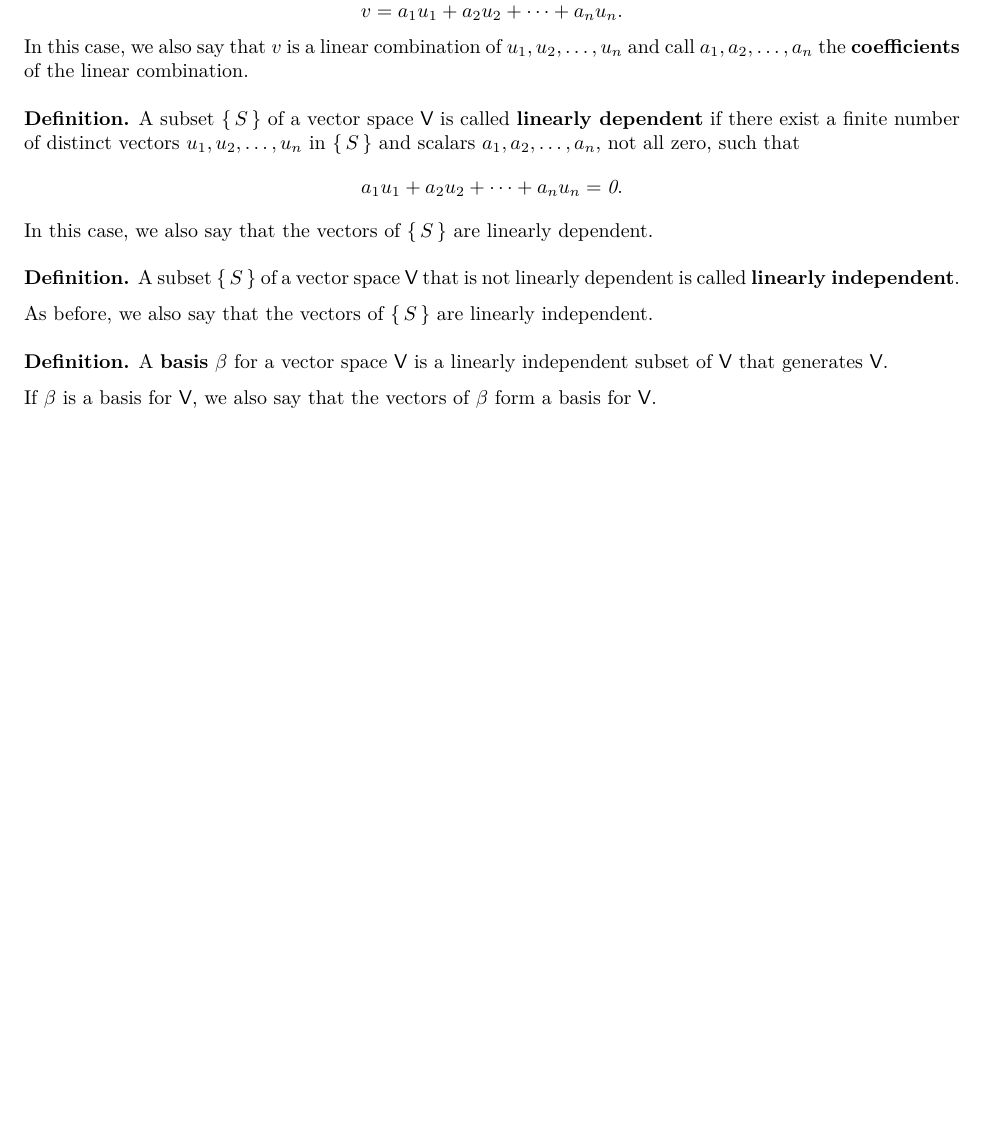
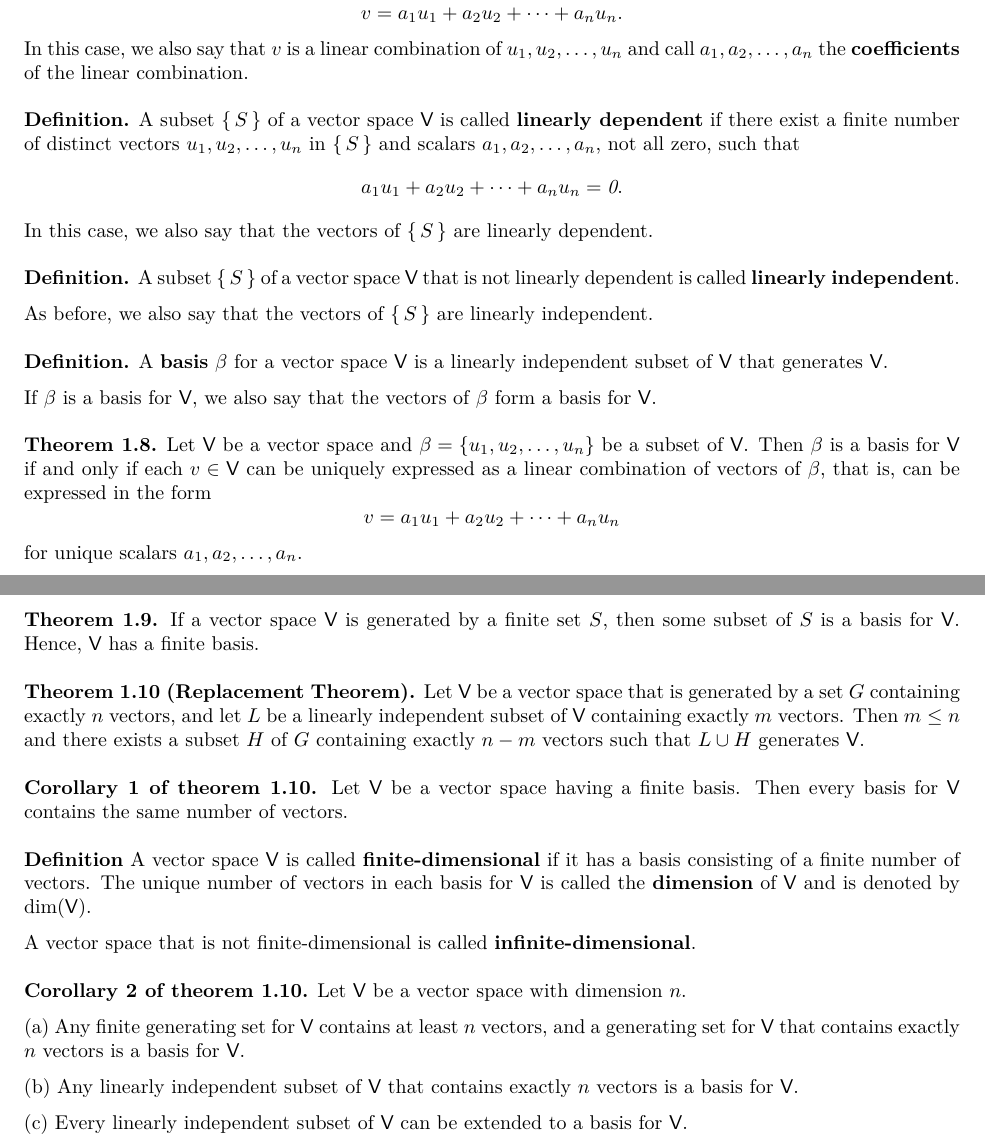
Before and after one commit to Hsi-Lu/Linear-algebra-by-Freidberg, a LaTeX document (note.tex): part of page 4 of 4 before the commit and two parts of pages 4 and 5 of 5 after it, the two joined at a grey line, cut so that both start at the same text, the shorter picture padded with empty space. Compiled offline with XeLaTeX.

Commit message:
Add definition and theorems in 1.6 up to corollary of theorem 1.10

```diff
--- a/note.tex
+++ b/note.tex
@@ -357,4 +357,62 @@ subset of $\mathsf{V}$ that generates $\mathsf{V}$.
 If $\beta$ is a basis for $\mathsf{V}$, we also say that the vectors of
 $\beta$ form a basis for $\mathsf{V}$.
 
+\medskip
+
+\textbf{Theorem 1.8.} Let $\mathsf{V}$ be a vector space and
+$\beta = \{ u_1, u_2, \dots, u_n \}$ be a subset of $\mathsf{V}$.
+Then $\beta$ is a basis for $\mathsf{V}$ if and only if each
+$v \in \mathsf{V}$ can be uniquely expressed as a linear
+combination of vectors of $\beta$, that is, can be expressed in the form
+\[
+    v = a_1 u_1 + a_2 u_2 + \dots + a_n u_n
+\]
+for unique scalars $a_1, a_2, \dots, a_n$.
+
+\medskip
+
+\textbf{Theorem 1.9.} If a vector space $\mathsf{V}$ is generated by a finite
+set $S$, then some subset of $S$ is a basis for $\mathsf{V}$.
+Hence, $\mathsf{V}$ has a finite basis.
+
+\medskip
+
+\textbf{Theorem 1.10 (Replacement Theorem).}
+Let $\mathsf{V}$ be a vector space that is generated by a set $G$ containing
+exactly $n$ vectors, and let $L$ be a linearly independent subset of
+$\mathsf{V}$ containing exactly $m$ vectors. Then $m \leq n$ and there
+exists a subset $H$ of $G$ containing exactly $n - m$ vectors such that
+$L \cup H$ generates $\mathsf{V}$.
+
+\medskip
+
+\textbf{Corollary 1 of theorem 1.10.} Let $\mathsf{V}$ be a vector space having a finite basis.
+Then every basis for $\mathsf{V}$ contains the same number of vectors.
+
+\medskip
+
+\textbf{Definition}
+A vector space $\mathsf{V}$ is called \textbf{finite-dimensional} if it has a basis
+consisting of a finite number of vectors. The unique number of vectors in each
+basis for $\mathsf{V}$ is called the \textbf{dimension} of $\mathsf{V}$ and is denoted
+by $\dim(\mathsf{V})$.
+
+A vector space that is not finite-dimensional is called \textbf{infinite-dimensional}.
+
+\medskip
+
+\textbf{Corollary 2 of theorem 1.10.} Let $\mathsf{V}$ be a vector space with dimension $n$.
+
+(a) Any finite generating set for $\mathsf{V}$ contains at least $n$ vectors,
+and a generating set for $\mathsf{V}$ that contains exactly $n$ vectors
+is a basis for $\mathsf{V}$.
+
+(b) Any linearly independent subset of $\mathsf{V}$ that contains exactly
+$n$ vectors is a basis for $\mathsf{V}$.
+
+(c) Every linearly independent subset of $\mathsf{V}$ can be extended to
+a basis for $\mathsf{V}$.
+
+
+
 \end{document}
```
